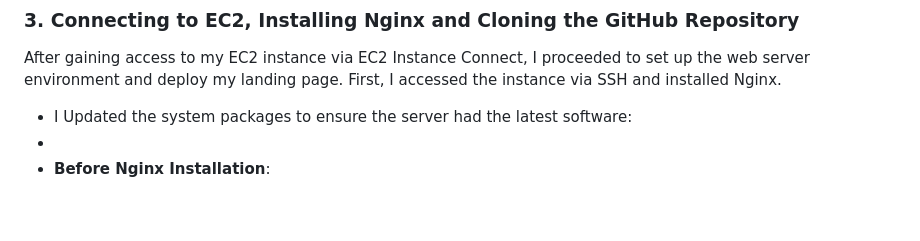
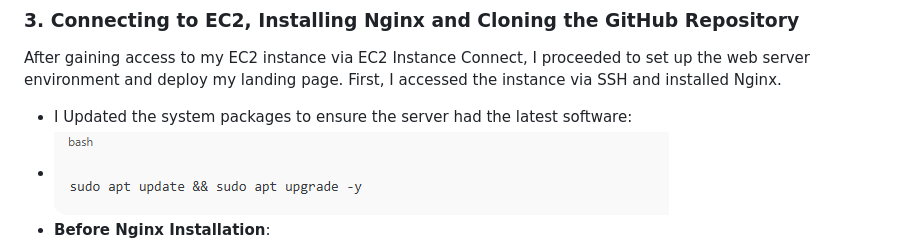
Before and after one commit to Chummy21/cloud-landing-page, a Markdown page: README.md, the part around the change. Drawn GitHub-style; blank space fills up the shorter version.

```diff
--- a/README.md
+++ b/README.md
@@ -102,7 +102,7 @@ Once the instance was running, I connected to it using EC2 Instance Connect. Thi
    First, I accessed the instance via SSH and installed Nginx.
 
    - I Updated the system packages to ensure the server had the latest software:
-   -
+   - ![sudo apt update](./assets/sudo%20apt%20update.png)
    - **Before Nginx Installation**:
      ![Before Nginx](./assets/Before%20Installing%20nginx.png)
    - **After Nginx Installation**:
```
